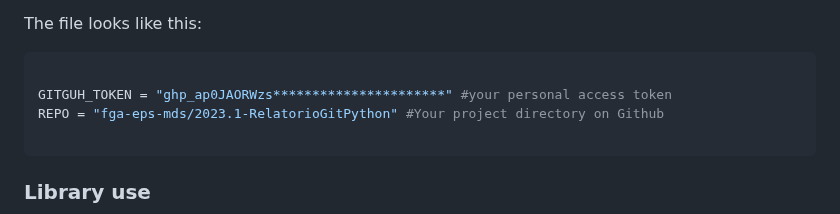
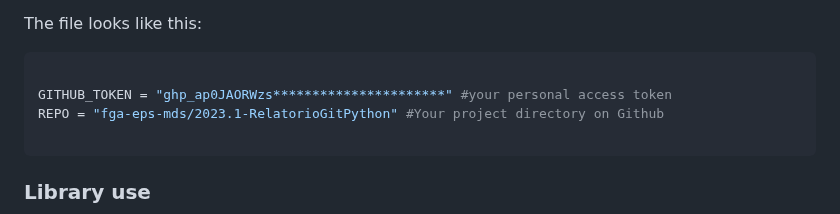
Before and after one commit to fga-eps-mds/2023.1-RelatorioGitPython, a Markdown page: README.md, the part around the change. GitHub-like rendering.

````diff
--- a/README.md
+++ b/README.md
@@ -61,7 +61,7 @@ The file looks like this:
 
 ```python
 
-GITGUH_TOKEN = "ghp_ap0JAORWzs**********************" #your personal access token
+GITHUB_TOKEN = "ghp_ap0JAORWzs**********************" #your personal access token
 REPO = "fga-eps-mds/2023.1-RelatorioGitPython" #Your project directory on Github
 
 ```
````
